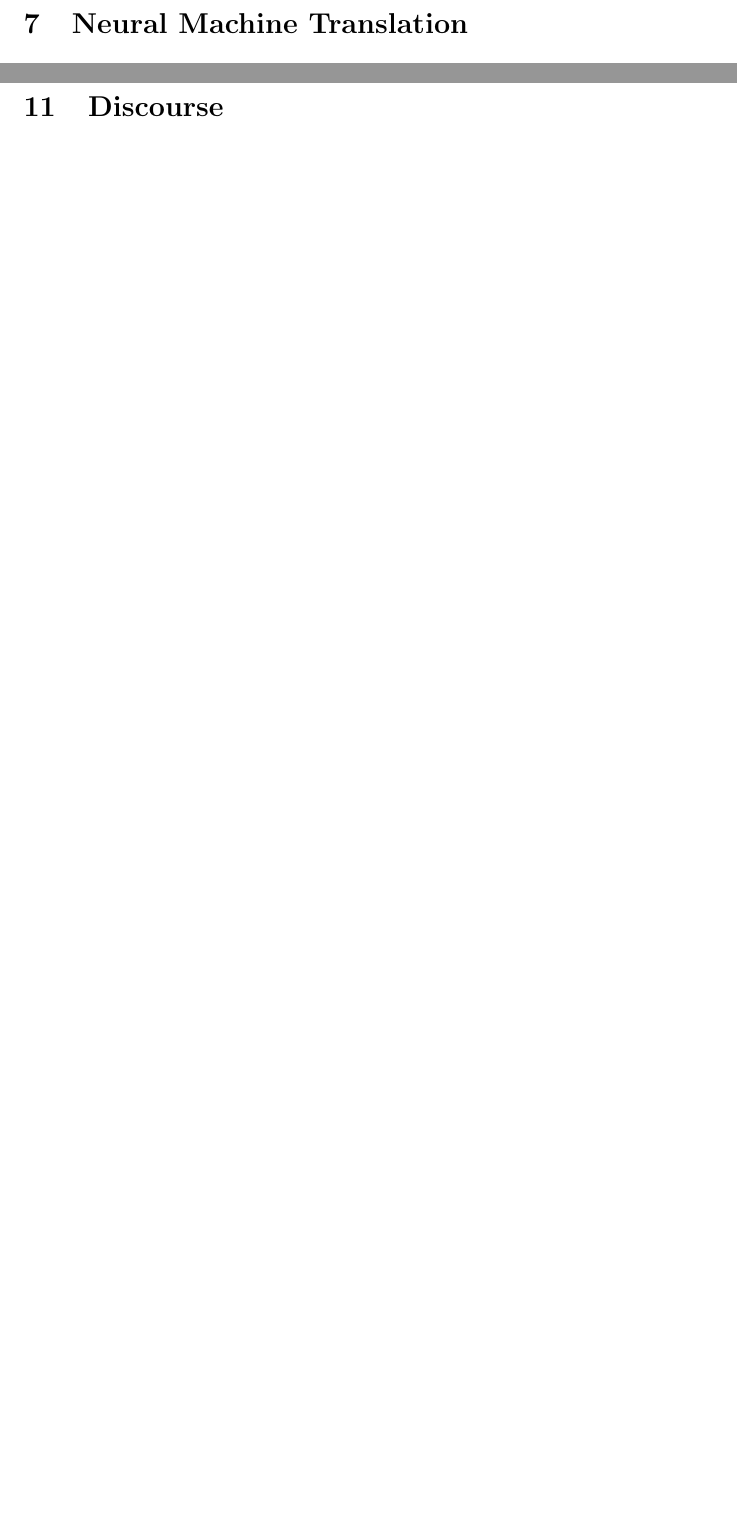
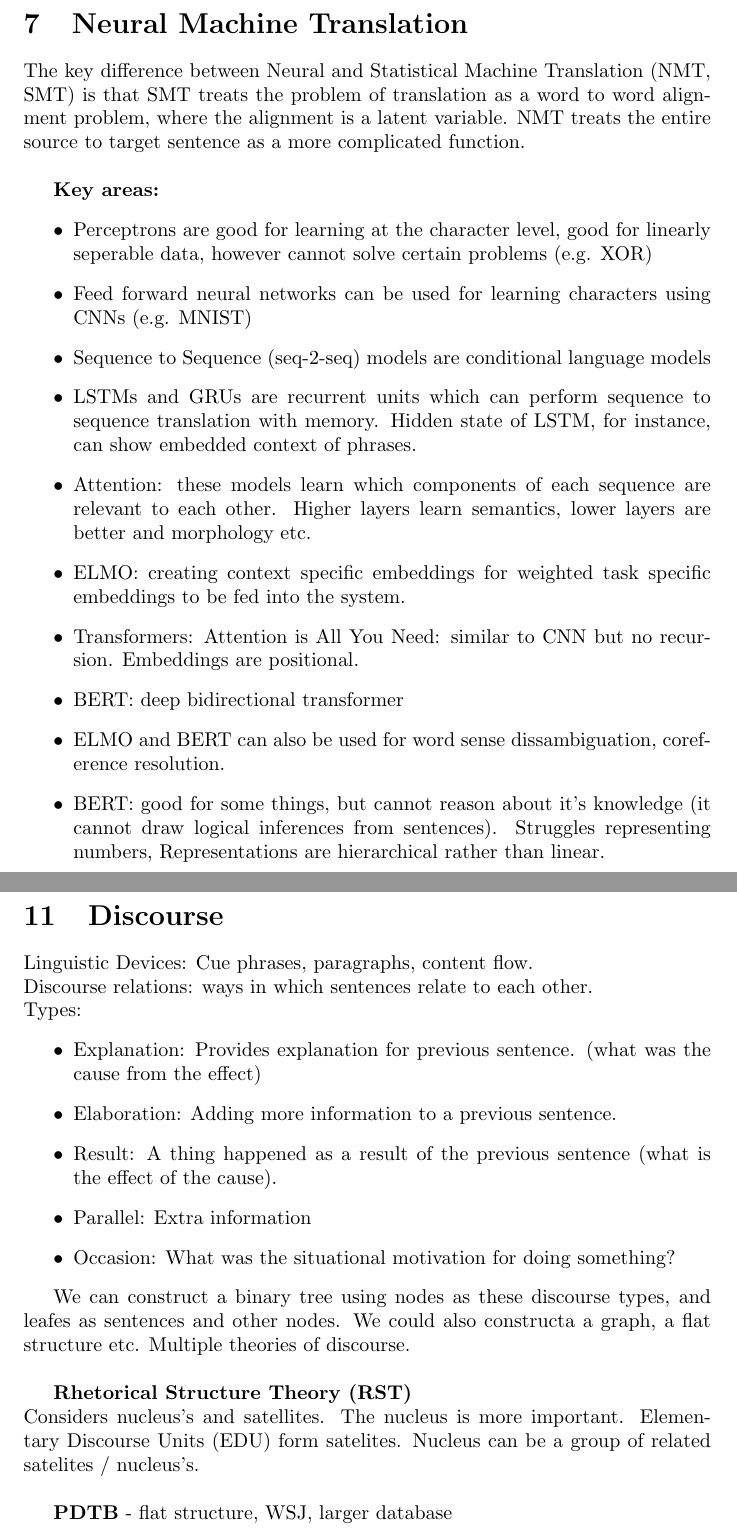
Before and after one commit to liamwhittle/MasterAINotes, a LaTeX document (latex/nlp.tex): two parts of pages 8 and 15 of 16, joined at a grey line, cut so that both start at the same text, the shorter picture padded with empty space. Compiled offline with pdfLaTeX.

Commit message:
worked more on nlp

```diff
--- a/latex/nlp.tex
+++ b/latex/nlp.tex
@@ -247,6 +255,23 @@
 
 	\clearpage
 	\section{Neural Machine Translation}
+
+	The key difference between Neural and Statistical Machine Translation (NMT, SMT) is that SMT treats the problem of translation as a word to word alignment problem, where the alignment is a latent variable. NMT treats the entire source to target sentence as a more complicated function. \\
+
+	\textbf{Key areas:}
+	\begin{itemize}
+	 \item Perceptrons are good for learning at the character level, good for linearly seperable data, however cannot solve certain problems (e.g. XOR)
+	 \item Feed forward neural networks can be used for learning characters using CNNs (e.g. MNIST)
+	 \item Sequence to Sequence (seq-2-seq) models are conditional language models
+	 \item LSTMs and GRUs are recurrent units which can perform sequence to sequence translation with memory. Hidden state of LSTM, for instance, can show embedded context of phrases.
+	 \item Attention: these models learn which components of each sequence are relevant to each other. Higher layers learn semantics, lower layers are better and morphology etc.
+	 \item ELMO: creating context specific embeddings for weighted task specific embeddings to be fed into the system.
+	 \item Transformers: Attention is All You Need: similar to CNN but no recursion. Embeddings are positional.
+	 \item BERT: deep bidirectional transformer
+	 \item ELMO and BERT can also be used for word sense dissambiguation, coreference resolution.
+	 \item BERT: good for some things, but cannot reason about it's knowledge (it cannot draw logical inferences from sentences). Struggles representing numbers, Representations are hierarchical rather than linear.
+	\end{itemize}
+
 
 	\clearpage
 	\section{Semantic Parsing}
@@ -404,6 +431,24 @@
 
     \clearpage
 	\section{Discourse}
+	Linguistic Devices: Cue phrases, paragraphs, content flow. \\
+	Discourse relations: ways in which sentences relate to each other. \\
+	Types:
+	\begin{itemize}
+	 \item Explanation: Provides explanation for previous sentence. (what was the cause from the effect)
+	 \item Elaboration: Adding more information to a previous sentence.
+	 \item Result: A thing happened as a result of the previous sentence (what is the effect of the cause).
+	 \item Parallel: Extra information
+	 \item Occasion: What was the situational motivation for doing something?
+	\end{itemize}
+
+	We can construct a binary tree using nodes as these discourse types, and leafes as sentences and other nodes. We could also constructa a graph, a flat structure etc. Multiple theories of discourse. \\
+
+	\textbf{Rhetorical Structure Theory (RST)} \\
+	Considers nucleus's and satellites. The nucleus is more important.
+	Elementary Discourse Units (EDU) form satelites. Nucleus can be a group of related satelites / nucleus's. \\
+
+	\textbf{PDTB} - flat structure, WSJ, larger database
 
 
 
```
Also changed, not shown: latex/nlp.pdf, latex/nlp.tex (16 more changed lines).
